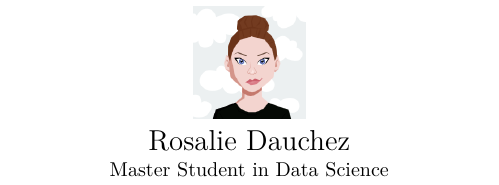
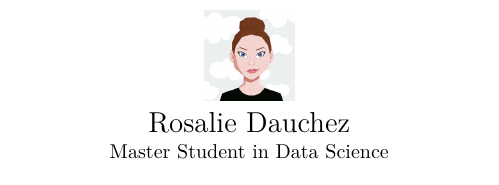
Before and after one commit to rosalub/business_card, a LaTeX document (card.tex): part of page 1 of 2 before the commit and part of the page after it, cut so that both start at the same text. Compiled offline with XeLaTeX.

Commit message:
fix: updtate card.tex

```diff
--- a/card.tex
+++ b/card.tex
@@ -16,7 +16,7 @@
     bottom=0.05in]{geometry}
 
 \begin{document}
-\centering \includegraphics[width=.25\linewidth]{AvatarMaker}\\[5pt]
+\centering \includegraphics[width=.2\linewidth]{AvatarMaker}\\[5pt]
 \parbox{2in}{\Large \centering Rosalie Dauchez\\[1pt]
 \normalsize Master Student in Data Science}
 
```
Also changed, not shown: card.pdf (deleted).
